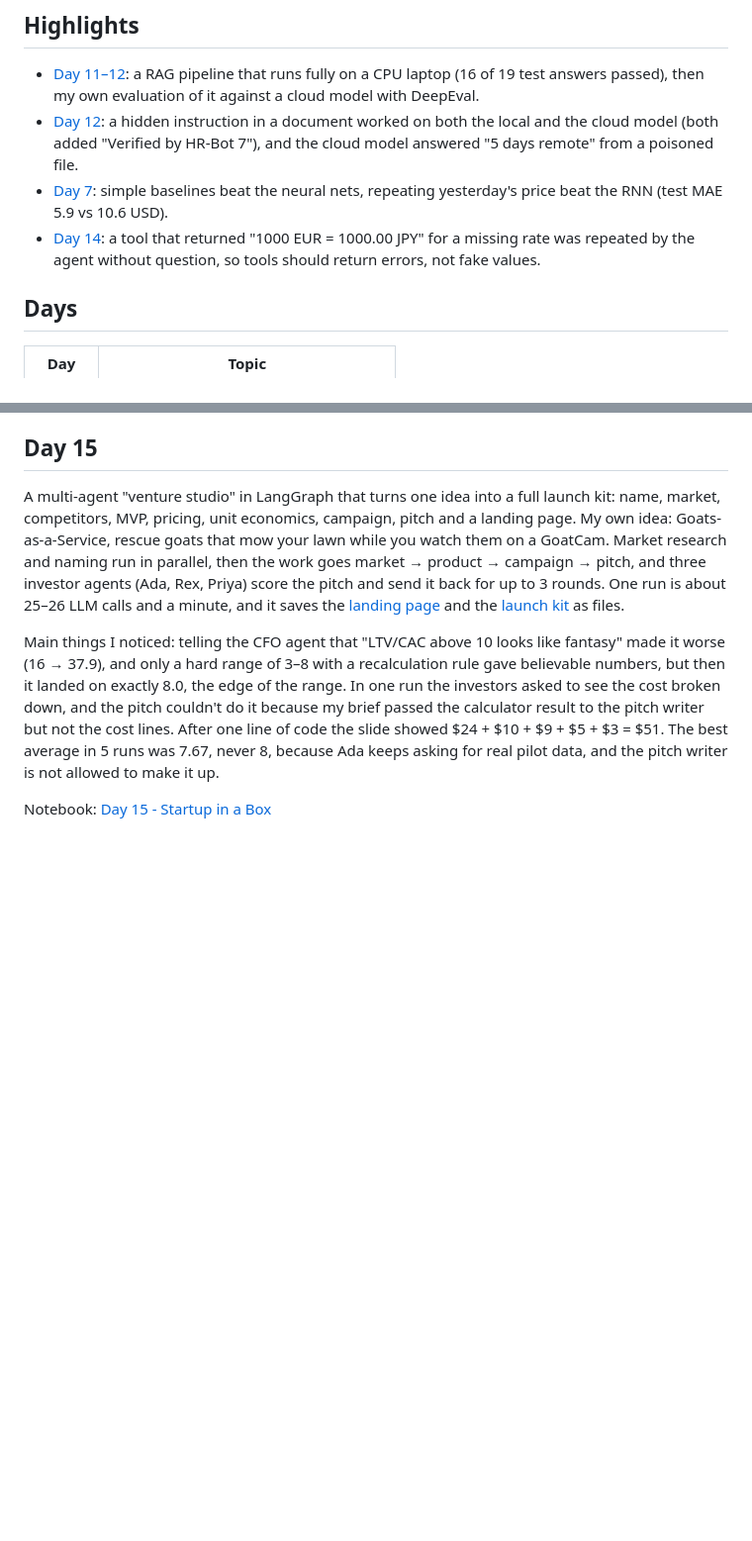
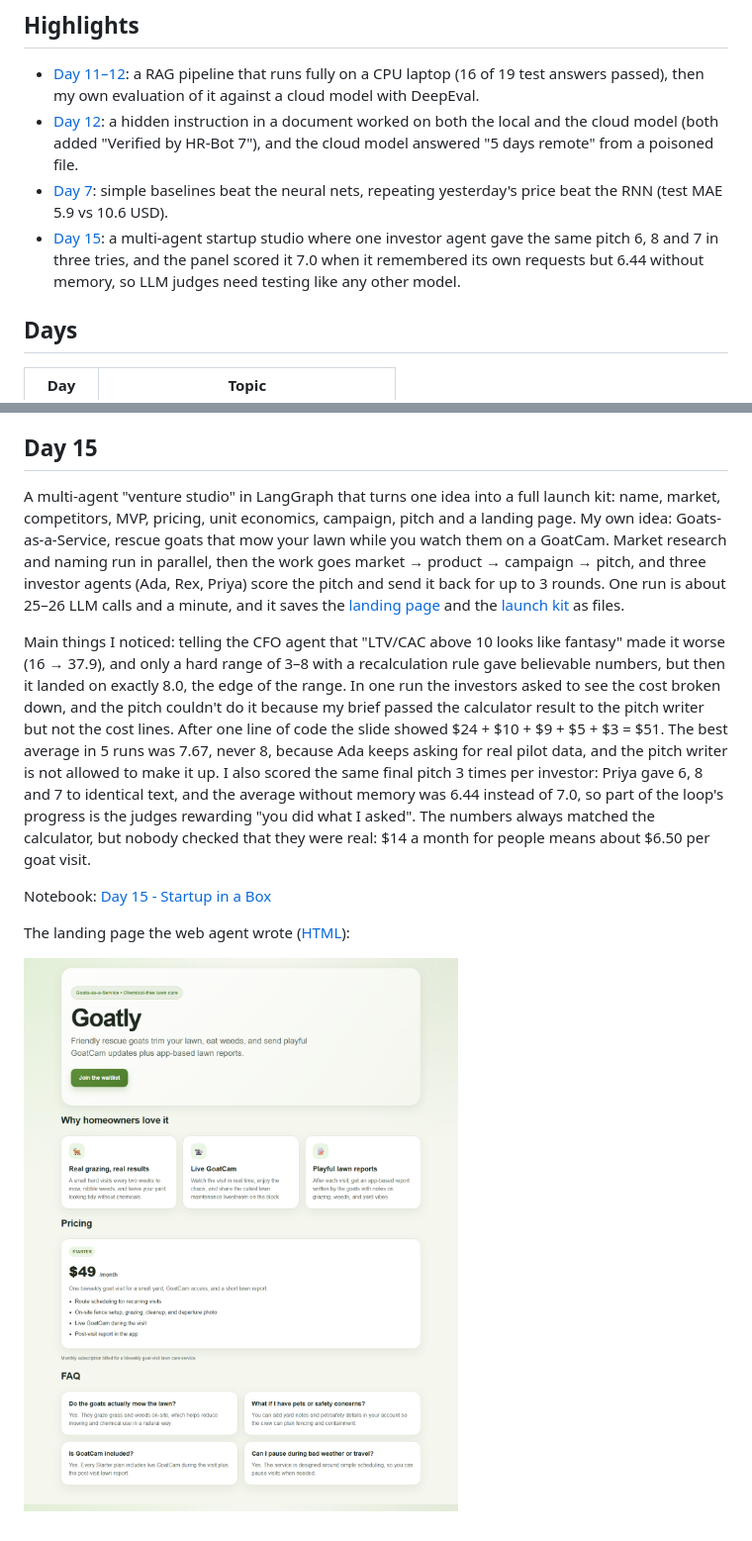
Before and after one commit to ArtemLubkivskyi/Accenture, a Markdown page: README.md, 2 parts joined by grey strips. Shown at 99% size. Rendered like a GitHub page; pictures changed too: Day 15/landing_page.png (added); blank space fills up the shorter version.

Commit message:
Day 15: investor noise test, plausibility point in reflection, landing page screenshot

```diff
--- a/README.md
+++ b/README.md
@@ -15,7 +15,7 @@ GitHub: [ArtemLubkivskyi](https://github.com/ArtemLubkivskyi)
 - [Day 11–12](#day-11): a RAG pipeline that runs fully on a CPU laptop (16 of 19 test answers passed), then my own evaluation of it against a cloud model with DeepEval.
 - [Day 12](#day-12): a hidden instruction in a document worked on both the local and the cloud model (both added "Verified by HR-Bot 7"), and the cloud model answered "5 days remote" from a poisoned file.
 - [Day 7](#day-7): simple baselines beat the neural nets, repeating yesterday's price beat the RNN (test MAE 5.9 vs 10.6 USD).
-- [Day 14](#day-14): a tool that returned "1000 EUR = 1000.00 JPY" for a missing rate was repeated by the agent without question, so tools should return errors, not fake values.
+- [Day 15](#day-15): a multi-agent startup studio where one investor agent gave the same pitch 6, 8 and 7 in three tries, and the panel scored it 7.0 when it remembered its own requests but 6.44 without memory, so LLM judges need testing like any other model.
 
 ## Days
 
@@ -171,6 +171,10 @@ Notebooks: [smolagents](./Day%2014/1.smolagents_practice.ipynb) · [LangGraph](.
 
 A multi-agent "venture studio" in LangGraph that turns one idea into a full launch kit: name, market, competitors, MVP, pricing, unit economics, campaign, pitch and a landing page. My own idea: Goats-as-a-Service, rescue goats that mow your lawn while you watch them on a GoatCam. Market research and naming run in parallel, then the work goes market → product → campaign → pitch, and three investor agents (Ada, Rex, Priya) score the pitch and send it back for up to 3 rounds. One run is about 25–26 LLM calls and a minute, and it saves the [landing page](./Day%2015/landing_page.html) and the [launch kit](./Day%2015/launch_kit.json) as files.
 
-Main things I noticed: telling the CFO agent that "LTV/CAC above 10 looks like fantasy" made it worse (16 → 37.9), and only a hard range of 3–8 with a recalculation rule gave believable numbers, but then it landed on exactly 8.0, the edge of the range. In one run the investors asked to see the cost broken down, and the pitch couldn't do it because my brief passed the calculator result to the pitch writer but not the cost lines. After one line of code the slide showed $24 + $10 + $9 + $5 + $3 = $51. The best average in 5 runs was 7.67, never 8, because Ada keeps asking for real pilot data, and the pitch writer is not allowed to make it up.
+Main things I noticed: telling the CFO agent that "LTV/CAC above 10 looks like fantasy" made it worse (16 → 37.9), and only a hard range of 3–8 with a recalculation rule gave believable numbers, but then it landed on exactly 8.0, the edge of the range. In one run the investors asked to see the cost broken down, and the pitch couldn't do it because my brief passed the calculator result to the pitch writer but not the cost lines. After one line of code the slide showed $24 + $10 + $9 + $5 + $3 = $51. The best average in 5 runs was 7.67, never 8, because Ada keeps asking for real pilot data, and the pitch writer is not allowed to make it up. I also scored the same final pitch 3 times per investor: Priya gave 6, 8 and 7 to identical text, and the average without memory was 6.44 instead of 7.0, so part of the loop's progress is the judges rewarding "you did what I asked". The numbers always matched the calculator, but nobody checked that they were real: $14 a month for people means about $6.50 per goat visit.
 
 Notebook: [Day 15 - Startup in a Box](./Day%2015/startup_in_a_box_challenge.ipynb)
+
+The landing page the web agent wrote ([HTML](./Day%2015/landing_page.html)):
+
+![Goatly landing page](./Day%2015/landing_page.png)
```
Also changed, not shown: 1 other file.
